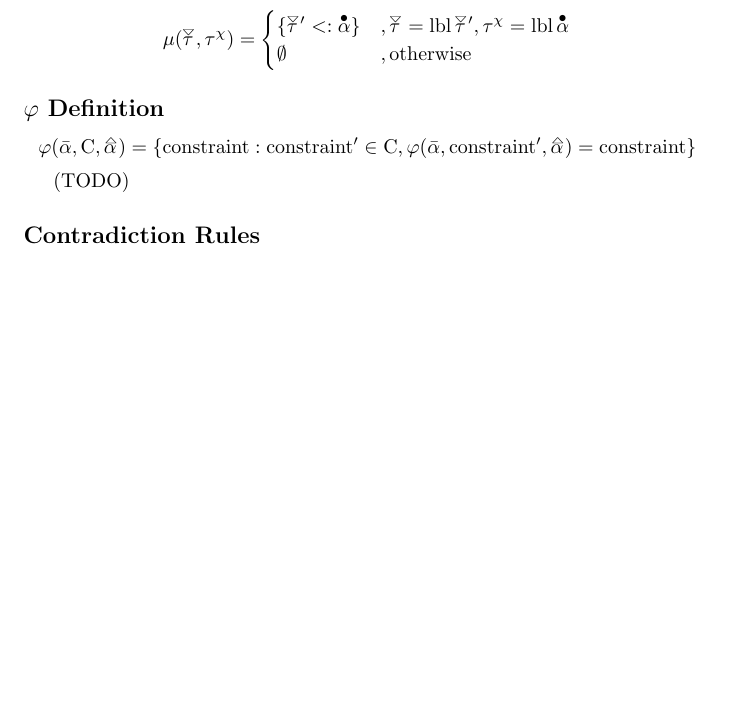
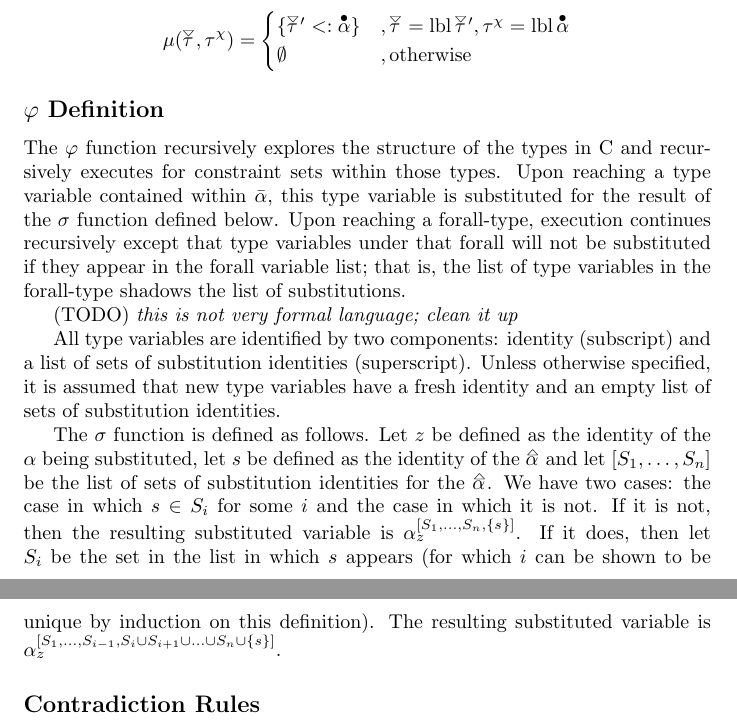
Before and after one commit to JHU-PL-Lab/big-bang, a LaTeX document (documentation/Logic_Rules.tex): part of page 3 of 4 before the commit and two parts of pages 3 and 4 of 5 after it, the two joined at a grey line, cut so that both start at the same text, the shorter picture padded with empty space. Compiled offline with pdfLaTeX.

Commit message:
Added definition of substitution function for types.

```diff
--- a/documentation/Logic_Rules.tex
+++ b/documentation/Logic_Rules.tex
@@ -223,11 +223,13 @@ $$
 
 \subsection*{$\varphi$ Definition}
 
-$$
-\varphi(\alphaList, \C, \alphaUp) = \{ \constraint : \constraint' \in \C, \varphi(\alphaList, \constraint', \alphaUp) = \constraint \}
-$$
+The $\varphi$ function recursively explores the structure of the types in $\C$ and recursively executes for constraint sets within those types.  Upon reaching a type variable contained within $\alphaList$, this type variable is substituted for the result of the $\sigma$ function defined below.  Upon reaching a forall-type, execution continues recursively except that type variables under that forall will not be substituted if they appear in the forall variable list; that is, the list of type variables in the forall-type shadows the list of substitutions.
 
-(TODO) % TODO: how best to describe the deep replacement?
+(TODO) \textit{this is not very formal language; clean it up}
+
+All type variables are identified by two components: identity (subscript) and a list of sets of substitution identities (superscript).  Unless otherwise specified, it is assumed that new type variables have a fresh identity and an empty list of sets of substitution identities.
+
+The $\sigma$ function is defined as follows.  Let $z$ be defined as the identity of the $\alpha$ being substituted, let $s$ be defined as the identity of the $\alphaUp$ and let $[S_1,\ldots,S_n]$ be the list of sets of substitution identities for the $\alphaUp$.  We have two cases: the case in which $s \in S_i$ for some $i$ and the case in which it is not.  If it is not, then the resulting substituted variable is $\alpha_z^{[S_1,\ldots,S_n,\{s\}]}$.  If it does, then let $S_i$ be the set in the list in which $s$ appears (for which $i$ can be shown to be unique by induction on this definition).  The resulting substituted variable is $\alpha_z^{[S_1,\ldots,S_{i-1},S_i \cup S_{i+1} \cup \ldots \cup S_n \cup \{s\}]}$.
 
 \subsection*{Contradiction Rules}
 
```
